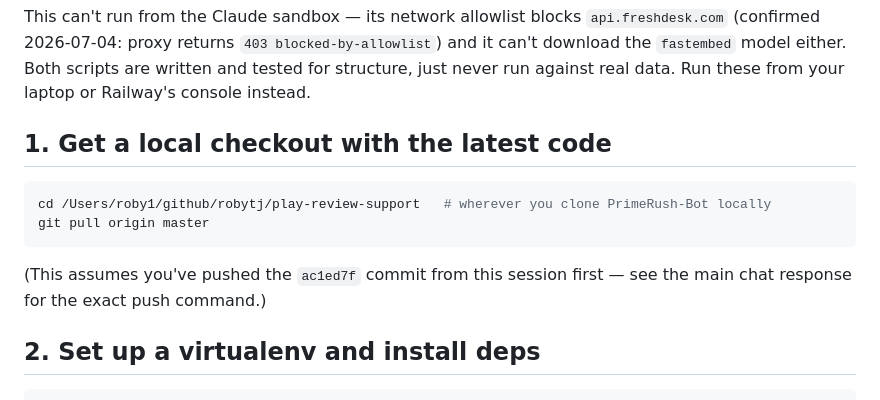
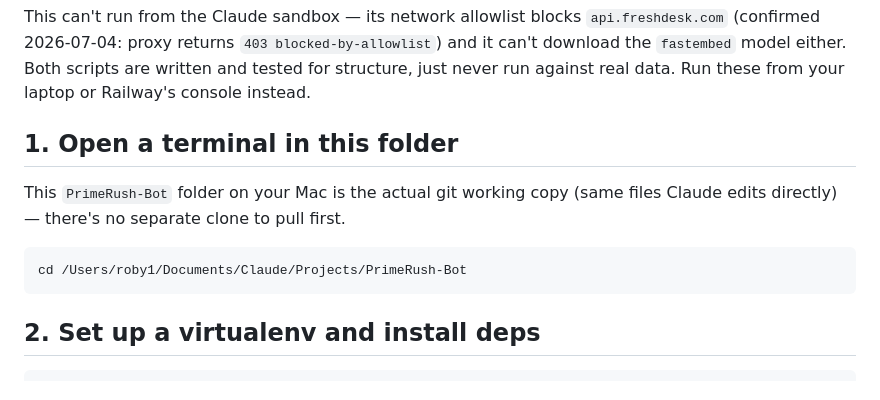
Before and after one commit to robytj/play-review-support, a Markdown page: FRESHDESK_INGESTION_RUNBOOK.md, the part around the change. Rendered like a GitHub page.

Commit message:
Runbook: fix path, this folder is already the working git copy, no separate clone to pull

````diff
--- a/FRESHDESK_INGESTION_RUNBOOK.md
+++ b/FRESHDESK_INGESTION_RUNBOOK.md
@@ -6,15 +6,14 @@ and it can't download the `fastembed` model either. Both scripts are written and
 tested for structure, just never run against real data. Run these from your laptop
 or Railway's console instead.
 
-## 1. Get a local checkout with the latest code
+## 1. Open a terminal in this folder
+
+This `PrimeRush-Bot` folder on your Mac is the actual git working copy (same
+files Claude edits directly) — there's no separate clone to pull first.
 
 ```bash
-cd /Users/roby1/github/robytj/play-review-support   # wherever you clone PrimeRush-Bot locally
-git pull origin master
+cd /Users/roby1/Documents/Claude/Projects/PrimeRush-Bot
 ```
-
-(This assumes you've pushed the `ac1ed7f` commit from this session first — see the
-main chat response for the exact push command.)
 
 ## 2. Set up a virtualenv and install deps
 
````
